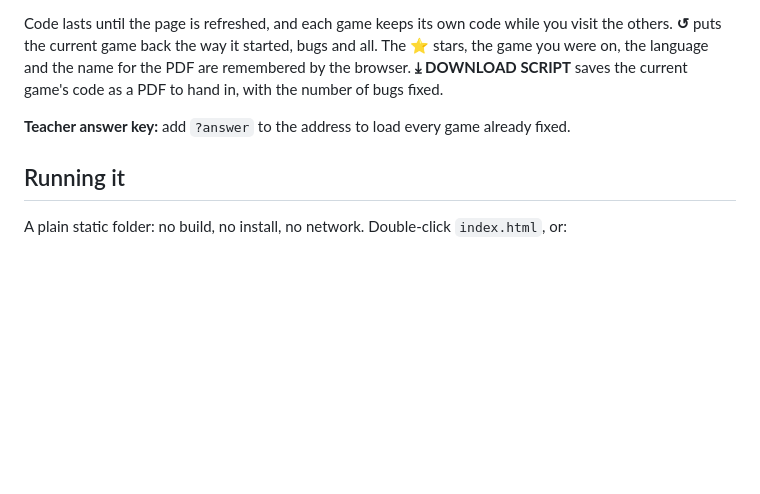
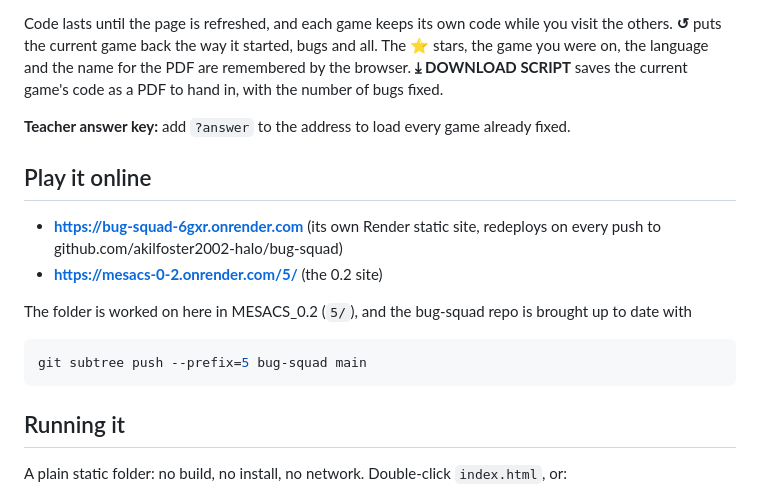
Before and after one commit to akilfoster2002-halo/MESACS_0.2, a Markdown page: 5/README.md, the part around the change. Drawn GitHub-style; blank space fills up the shorter version.

Commit message:
Bug Squad: say where it lives
Co-Authored-By: Claude Opus 5.5 <noreply@anthropic.com>

````diff
--- a/5/README.md
+++ b/5/README.md
@@ -36,6 +36,18 @@ fixed.
 
 **Teacher answer key:** add `?answer` to the address to load every game already fixed.
 
+## Play it online
+
+- **https://bug-squad-6gxr.onrender.com** (its own Render static site, redeploys on every push to
+  github.com/akilfoster2002-halo/bug-squad)
+- **https://mesacs-0-2.onrender.com/5/** (the 0.2 site)
+
+The folder is worked on here in MESACS_0.2 (`5/`), and the bug-squad repo is brought up to date with
+
+```bash
+git subtree push --prefix=5 bug-squad main
+```
+
 ## Running it
 
 A plain static folder: no build, no install, no network. Double-click `index.html`, or:
````
